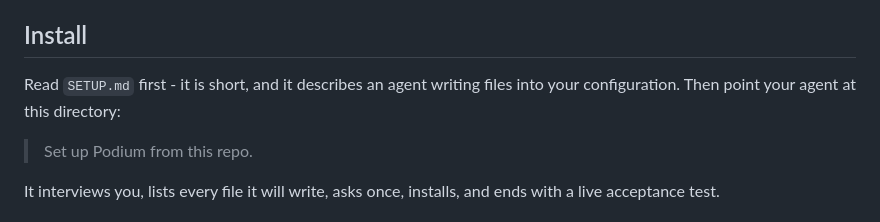
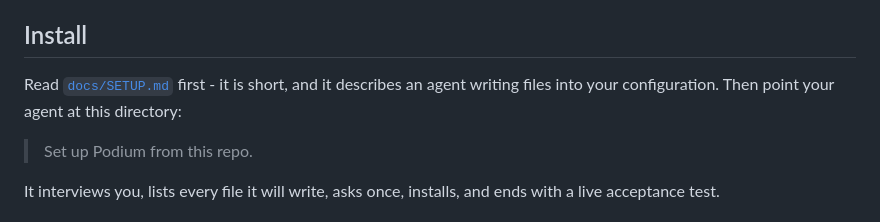
Before and after one commit to devYRPauli/podium, a Markdown page: README.md, the part around the change. GitHub-like rendering.

```diff
--- a/README.md
+++ b/README.md
@@ -134,8 +134,9 @@ before you fan out.
 
 ## Install
 
-Read `SETUP.md` first - it is short, and it describes an agent writing files into
-your configuration. Then point your agent at this directory:
+Read [`docs/SETUP.md`](docs/SETUP.md) first - it is short, and it describes an
+agent writing files into your configuration. Then point your agent at this
+directory:
 
 > Set up Podium from this repo.
 
```
Also changed, not shown: CLAUDE.md (+1 -1 lines), docs/SETUP.md (renamed from SETUP.md, +4 -1 lines).
